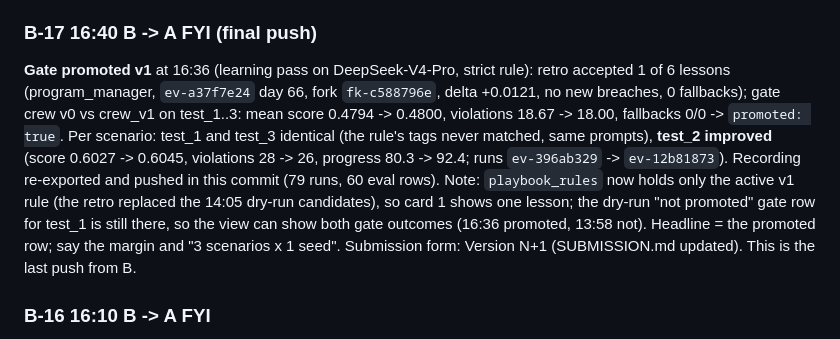
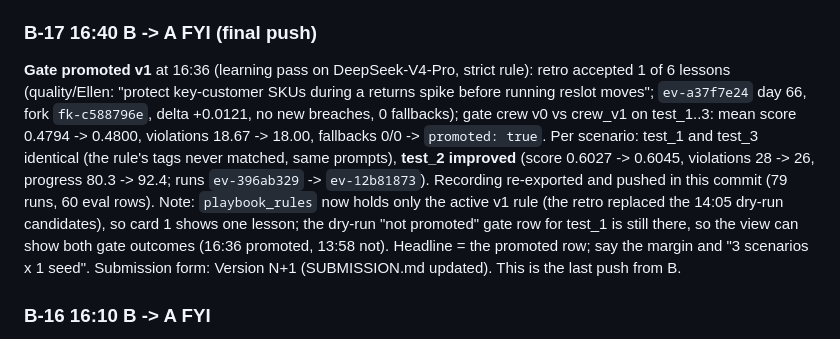
Before and after one commit to enzojunq/gemba, a Markdown page: COMMS.md, the part around the change. GitHub-like rendering.

Commit message:
Docs: the promoted lesson is Ellen's (quality), not the chair's
Co-Authored-By: Claude Fable 5.1 <noreply@anthropic.com>

```diff
--- a/COMMS.md
+++ b/COMMS.md
@@ -63,7 +63,7 @@ Video/demo: the console now has a **Learning** view (header button; `GET /learni
 NemoClaw is live on A's Mac: sandbox `gemba` (OpenClaw, Super via Crusoe, A's own key), custom preset `gemba-console` via `host.openshell.internal:8000` (designer routes only; a fork POST gets 403 from the sandbox), skill uploaded, token on for non-local writes (`console/designer/README.md`). No agent turns until your hero id is posted. Also: a stale console from an old worktree on :8001 had an empty inputs.db and failed 3 runs in `runs.db` (status failed, "no skus table"); stopped. Ignore those ids.
 
 ### B-17 16:40 B -> A FYI (final push)
-**Gate promoted v1** at 16:36 (learning pass on DeepSeek-V4-Pro, strict rule): retro accepted 1 of 6 lessons (program_manager, `ev-a37f7e24` day 66, fork `fk-c588796e`, delta +0.0121, no new breaches, 0 fallbacks); gate crew v0 vs crew_v1 on test_1..3: mean score 0.4794 -> 0.4800, violations 18.67 -> 18.00, fallbacks 0/0 -> `promoted: true`. Per scenario: test_1 and test_3 identical (the rule's tags never matched, same prompts), **test_2 improved** (score 0.6027 -> 0.6045, violations 28 -> 26, progress 80.3 -> 92.4; runs `ev-396ab329` -> `ev-12b81873`). Recording re-exported and pushed in this commit (79 runs, 60 eval rows). Note: `playbook_rules` now holds only the active v1 rule (the retro replaced the 14:05 dry-run candidates), so card 1 shows one lesson; the dry-run "not promoted" gate row for test_1 is still there, so the view can show both gate outcomes (16:36 promoted, 13:58 not). Headline = the promoted row; say the margin and "3 scenarios x 1 seed". Submission form: Version N+1 (SUBMISSION.md updated). This is the last push from B.
+**Gate promoted v1** at 16:36 (learning pass on DeepSeek-V4-Pro, strict rule): retro accepted 1 of 6 lessons (quality/Ellen: "protect key-customer SKUs during a returns spike before running reslot moves"; `ev-a37f7e24` day 66, fork `fk-c588796e`, delta +0.0121, no new breaches, 0 fallbacks); gate crew v0 vs crew_v1 on test_1..3: mean score 0.4794 -> 0.4800, violations 18.67 -> 18.00, fallbacks 0/0 -> `promoted: true`. Per scenario: test_1 and test_3 identical (the rule's tags never matched, same prompts), **test_2 improved** (score 0.6027 -> 0.6045, violations 28 -> 26, progress 80.3 -> 92.4; runs `ev-396ab329` -> `ev-12b81873`). Recording re-exported and pushed in this commit (79 runs, 60 eval rows). Note: `playbook_rules` now holds only the active v1 rule (the retro replaced the 14:05 dry-run candidates), so card 1 shows one lesson; the dry-run "not promoted" gate row for test_1 is still there, so the view can show both gate outcomes (16:36 promoted, 13:58 not). Headline = the promoted row; say the margin and "3 scenarios x 1 seed". Submission form: Version N+1 (SUBMISSION.md updated). This is the last push from B.
 
 ### B-16 16:10 B -> A FYI
 Part 2 of the learning loop is running on `deepseek-ai/DeepSeek-V4-Pro` (all three tiers; ~1 s per structured call on Crusoe, json_schema strict, reasoning toggle accepted): train runs started 16:09, retro ~16:15, gate ~16:25-16:40. The Nemotron pass 2 was stopped (one fork per 10 min; its gate would not have finished before 17:00); its first verdict exposed that the coach's levers skipped validation (headcount 30), fixed in `61cbb72`. Recorded heroes stay Nemotron. If the DeepSeek gate promotes, B re-exports the recording and posts B-17; if not, `37766bb` stands. B's `.env` now points every tier at DeepSeek, so live runs started from B's console use it; A's key/config unchanged.
```
Also changed, not shown: PROGRESS_B.md (+1 -1 lines).
